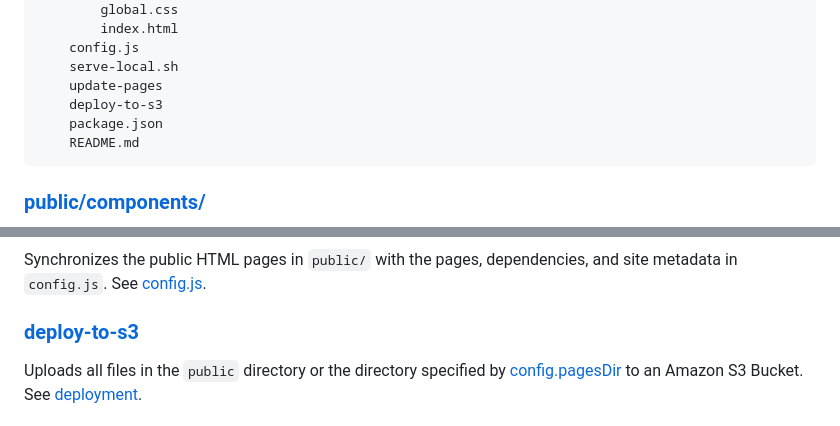
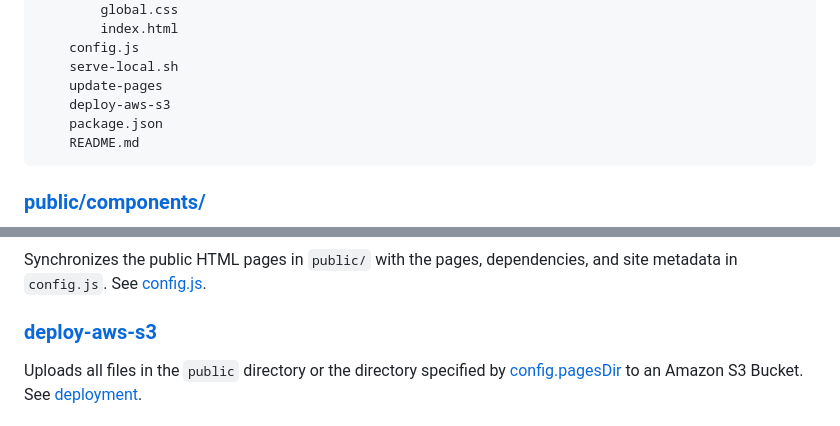
Before and after one commit to richytong/arche-static-website, a Markdown page: README.md, 2 parts joined by grey strips. Drawn GitHub-style.

Commit message:
deployment script name

````diff
--- a/README.md
+++ b/README.md
@@ -19,7 +19,7 @@ arche-static-website/
     config.js
     serve-local.sh
     update-pages
-    deploy-to-s3
+    deploy-aws-s3
     package.json
     README.md
 ```
@@ -76,7 +76,7 @@ Starts the local static web server.
 
 Synchronizes the public HTML pages in `public/` with the pages, dependencies, and site metadata in `config.js`. See [config.js](#configjs).
 
-### [deploy-to-s3](/deploy-to-s3)
+### [deploy-aws-s3](/deploy-aws-s3)
 
 Uploads all files in the `public` directory or the directory specified by [config.pagesDir](#configpagesdir) to an Amazon S3 Bucket. See [deployment](#deployment).
 
````
